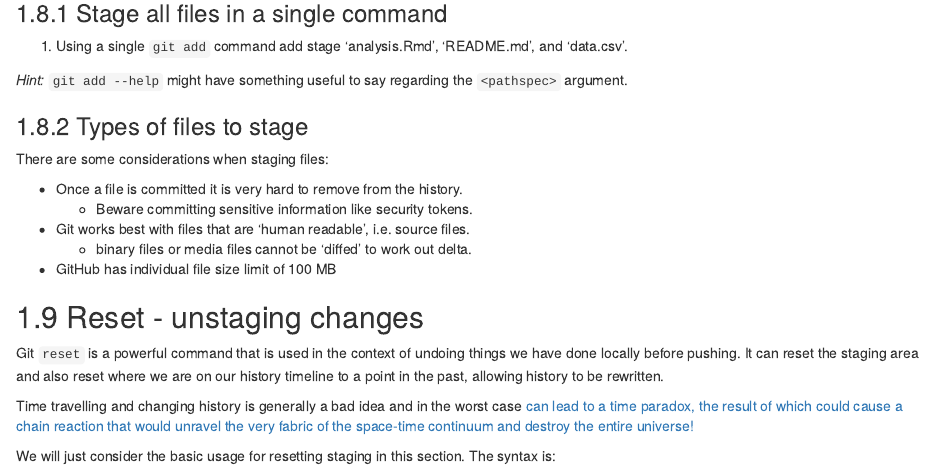
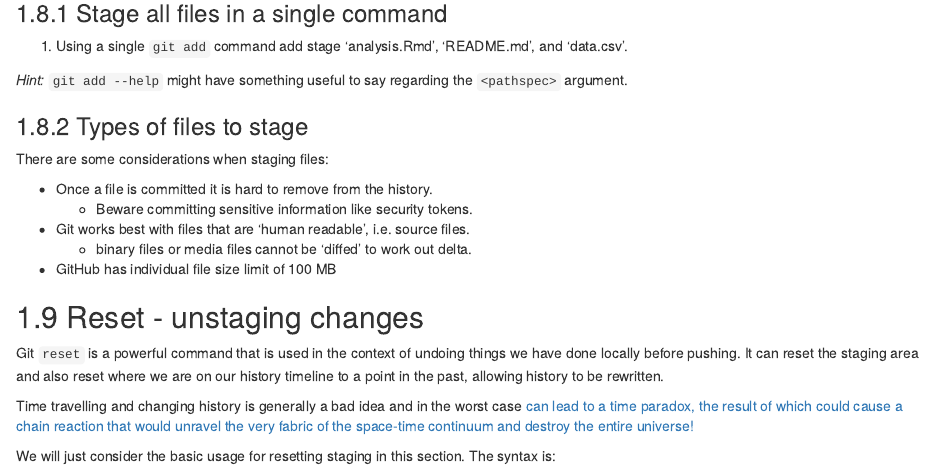
Before and after one commit to MilesMcBain/git_4_sci, an R Markdown document (04_using_a_git_repository.Rmd): the page in a window 1100 px wide, from 4320 px down. Rendered offline with R 4.5, knitr and Pandoc, with nearby package versions; drawn as R Markdown's standard HTML page in place of the format the file asks for.

Commit message:
Tone down challenge of removing files.

```diff
--- a/04_using_a_git_repository.Rmd
+++ b/04_using_a_git_repository.Rmd
@@ -284,7 +284,7 @@ same.
 
 There are some considerations when staging files:
 
-* Once a file is committed it is very hard to remove from the history.
+* Once a file is committed it is hard to remove from the history.
   * Beware committing sensitive information like security tokens.
 * Git works best with files that are 'human readable', i.e. source files.
   * binary files or media files cannot be 'diffed' to work out delta.
```
